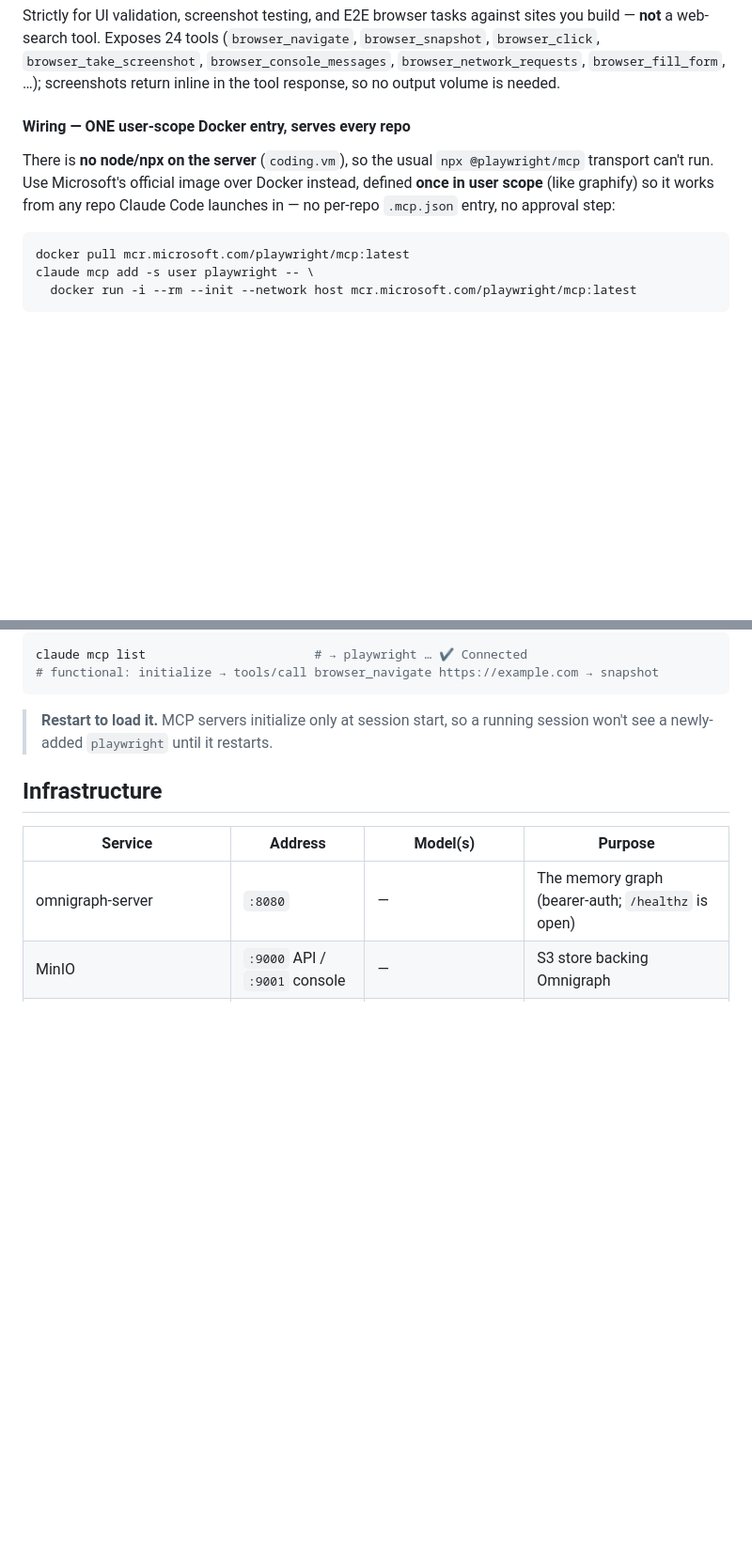
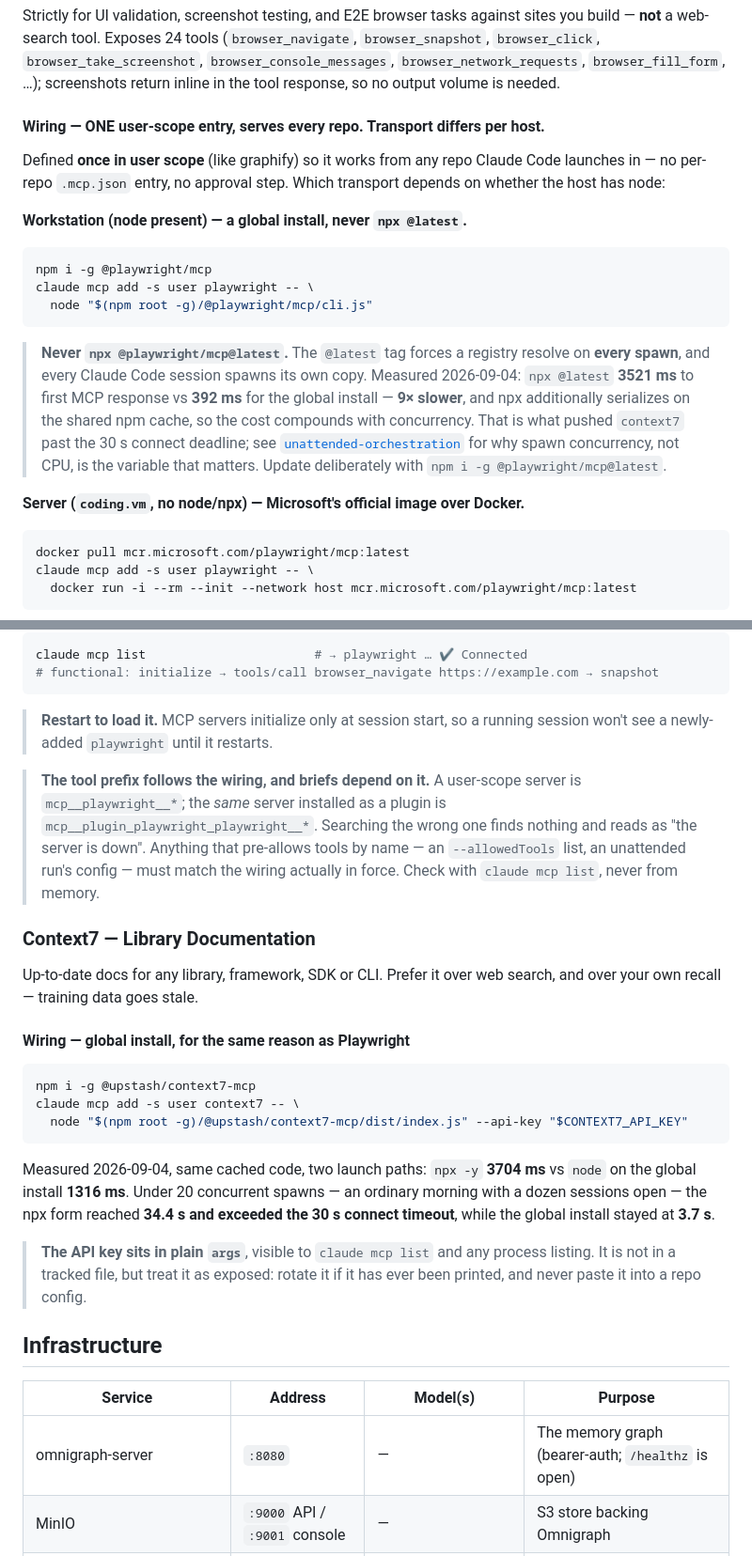
Before and after one commit to Ch3fUlrich/agent-skills, a Markdown page: skills/mcp-servers-setup/SKILL.md, 2 parts joined by grey strips. Shown at 94% size. Rendered like a GitHub page; blank space fills up the shorter version.

Commit message:
fix(mcp): document the node-global wiring that replaced npx for context7 and playwright
The Playwright section described a user-scope Docker server. No host was actually
running that — the workstation ran the claude-plugins-official plugin over
`npx @playwright/mcp@latest`. The docs were stale before today's change and would
have been staler after it.

Corrected to what is measured and in force, split by host: a global npm install
driven by `node` where node exists, Microsoft's image over Docker on coding.vm,
which has none. Added the missing Context7 section for the same reason.

Why never `npx`: the `@latest` tag forces a registry resolve on every spawn, and
every Claude Code session spawns its own copy of every stdio server.

  playwright  npx @latest 3521 ms  ->  node global  392 ms   (9x)
  context7    npx -y      3704 ms  ->  node global 1316 ms
              context7 under 20 concurrent spawns: 34.4 s (exceeding the 30 s
              connect deadline) -> 3.7 s

Also records the trap that made a healthy server look absent: the tool prefix
follows the wiring. A user-scope server is mcp__<name>__*; the same server as a
plugin is mcp__plugin_<plugin>_<server>__*. Anything pre-allowing tools by name
must match the wiring actually in force — check `claude mcp list`, not memory.

Co-Authored-By: Claude Opus 5 <noreply@anthropic.com>

````diff
--- a/skills/mcp-servers-setup/SKILL.md
+++ b/skills/mcp-servers-setup/SKILL.md
@@ -478,12 +478,31 @@ you build — **not** a web-search tool. Exposes 24 tools (`browser_navigate`,
 `browser_console_messages`, `browser_network_requests`, `browser_fill_form`, …);
 screenshots return inline in the tool response, so no output volume is needed.
 
-#### Wiring — ONE user-scope Docker entry, serves every repo
+#### Wiring — ONE user-scope entry, serves every repo. Transport differs per host.
 
-There is **no node/npx on the server** (`coding.vm`), so the usual
-`npx @playwright/mcp` transport can't run. Use Microsoft's official image over
-Docker instead, defined **once in user scope** (like graphify) so it works from any
-repo Claude Code launches in — no per-repo `.mcp.json` entry, no approval step:
+Defined **once in user scope** (like graphify) so it works from any repo Claude Code
+launches in — no per-repo `.mcp.json` entry, no approval step. Which transport
+depends on whether the host has node:
+
+**Workstation (node present) — a global install, never `npx @latest`.**
+
+```bash
+npm i -g @playwright/mcp
+claude mcp add -s user playwright -- \
+  node "$(npm root -g)/@playwright/mcp/cli.js"
+```
+
+> **Never `npx @playwright/mcp@latest`.** The `@latest` tag forces a registry
+> resolve on **every spawn**, and every Claude Code session spawns its own copy.
+> Measured 2026-09-04: `npx @latest` **3521 ms** to first MCP response vs **392 ms**
+> for the global install — **9× slower**, and npx additionally serializes on the
+> shared npm cache, so the cost compounds with concurrency. That is what pushed
+> `context7` past the 30 s connect deadline; see
+> [`unattended-orchestration`](../unattended-orchestration/SKILL.md) for why spawn
+> concurrency, not CPU, is the variable that matters. Update deliberately with
+> `npm i -g @playwright/mcp@latest`.
+
+**Server (`coding.vm`, no node/npx) — Microsoft's official image over Docker.**
 
 ```bash
 docker pull mcr.microsoft.com/playwright/mcp:latest
@@ -507,6 +526,35 @@ claude mcp list                       # → playwright … ✔ Connected
 
 > **Restart to load it.** MCP servers initialize only at session start, so a running
 > session won't see a newly-added `playwright` until it restarts.
+
+> **The tool prefix follows the wiring, and briefs depend on it.** A user-scope
+> server is `mcp__playwright__*`; the *same* server installed as a plugin is
+> `mcp__plugin_playwright_playwright__*`. Searching the wrong one finds nothing and
+> reads as "the server is down". Anything that pre-allows tools by name — an
+> `--allowedTools` list, an unattended run's config — must match the wiring actually
+> in force. Check with `claude mcp list`, never from memory.
+
+### Context7 — Library Documentation
+
+Up-to-date docs for any library, framework, SDK or CLI. Prefer it over web search,
+and over your own recall — training data goes stale.
+
+#### Wiring — global install, for the same reason as Playwright
+
+```bash
+npm i -g @upstash/context7-mcp
+claude mcp add -s user context7 -- \
+  node "$(npm root -g)/@upstash/context7-mcp/dist/index.js" --api-key "$CONTEXT7_API_KEY"
+```
+
+Measured 2026-09-04, same cached code, two launch paths: `npx -y` **3704 ms** vs
+`node` on the global install **1316 ms**. Under 20 concurrent spawns — an ordinary
+morning with a dozen sessions open — the npx form reached **34.4 s and exceeded the
+30 s connect timeout**, while the global install stayed at **3.7 s**.
+
+> **The API key sits in plain `args`**, visible to `claude mcp list` and any process
+> listing. It is not in a tracked file, but treat it as exposed: rotate it if it has
+> ever been printed, and never paste it into a repo config.
 
 ## Infrastructure
 
````
